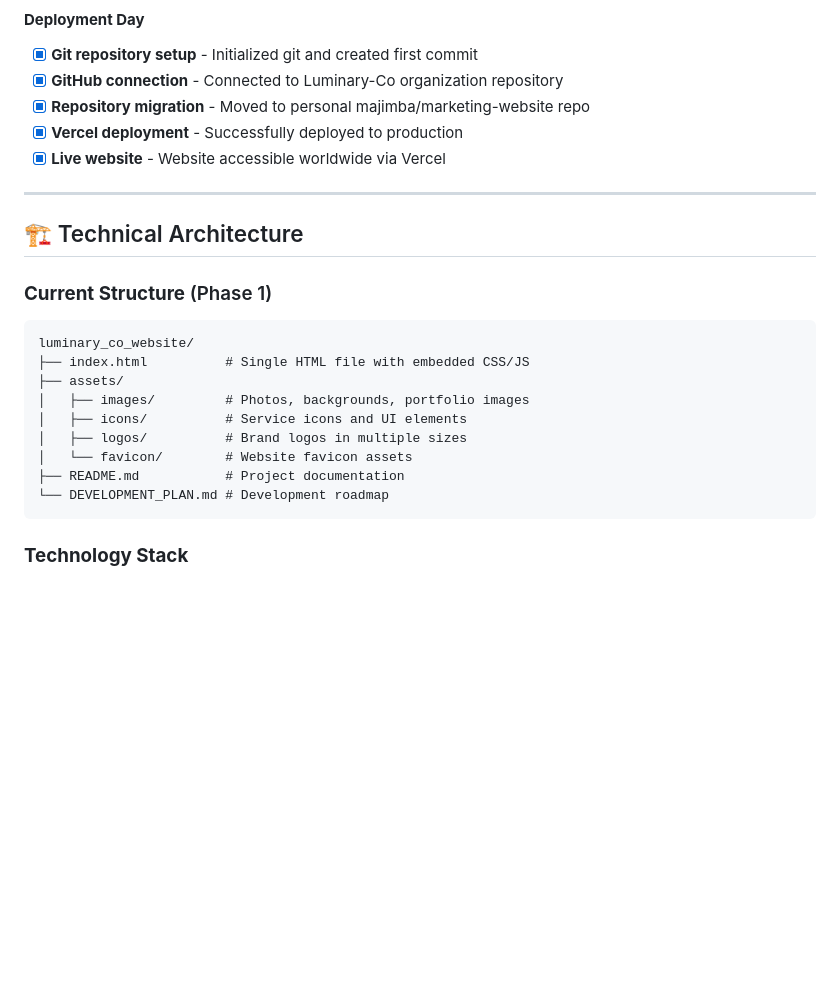
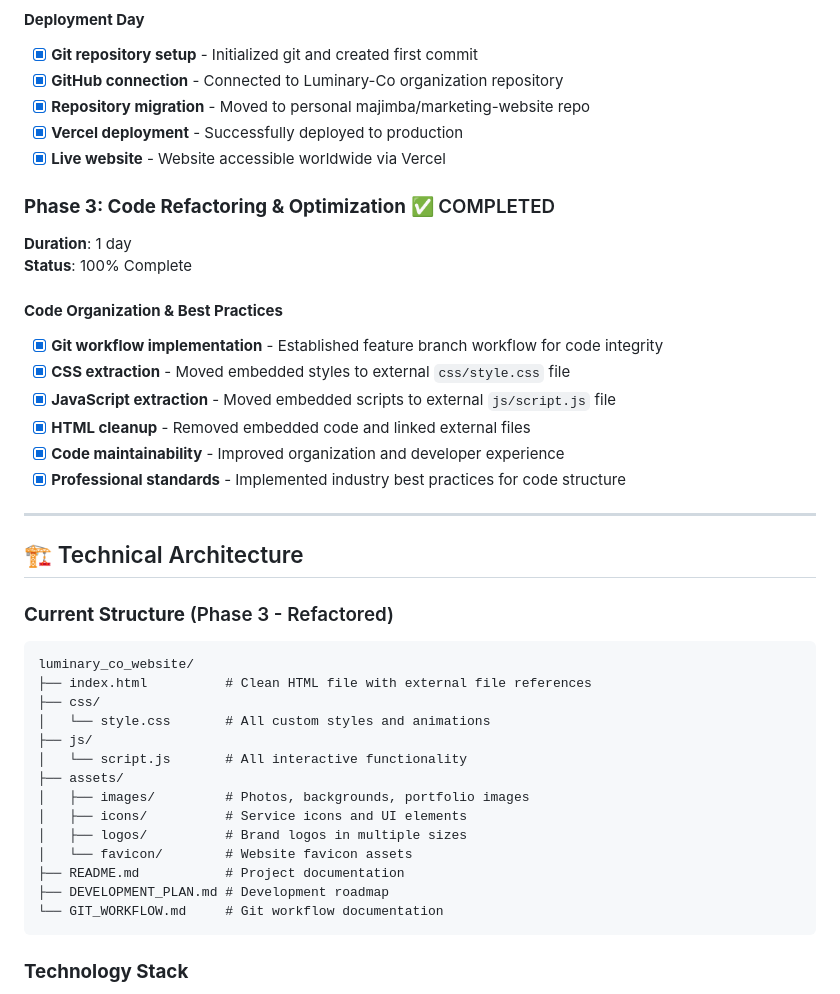
Before and after one commit to majimba/marketing-website, a Markdown page: DEVELOPMENT_JOURNAL.md, the part around the change. Rendered like a GitHub page; blank space fills up the shorter version.

Commit message:
📝 Update development journal with Phase 3 completion details

````diff
--- a/DEVELOPMENT_JOURNAL.md
+++ b/DEVELOPMENT_JOURNAL.md
@@ -44,21 +44,38 @@
 - [x] **Vercel deployment** - Successfully deployed to production
 - [x] **Live website** - Website accessible worldwide via Vercel
 
+### **Phase 3: Code Refactoring & Optimization** ✅ COMPLETED
+**Duration**: 1 day
+**Status**: 100% Complete
+
+#### **Code Organization & Best Practices**
+- [x] **Git workflow implementation** - Established feature branch workflow for code integrity
+- [x] **CSS extraction** - Moved embedded styles to external `css/style.css` file
+- [x] **JavaScript extraction** - Moved embedded scripts to external `js/script.js` file
+- [x] **HTML cleanup** - Removed embedded code and linked external files
+- [x] **Code maintainability** - Improved organization and developer experience
+- [x] **Professional standards** - Implemented industry best practices for code structure
+
 ---
 
 ## 🏗️ Technical Architecture
 
-### **Current Structure** (Phase 1)
+### **Current Structure** (Phase 3 - Refactored)
 ```
 luminary_co_website/
-├── index.html          # Single HTML file with embedded CSS/JS
+├── index.html          # Clean HTML file with external file references
+├── css/
+│   └── style.css       # All custom styles and animations
+├── js/
+│   └── script.js       # All interactive functionality
 ├── assets/
 │   ├── images/         # Photos, backgrounds, portfolio images
 │   ├── icons/          # Service icons and UI elements
 │   ├── logos/          # Brand logos in multiple sizes
 │   └── favicon/        # Website favicon assets
 ├── README.md           # Project documentation
-└── DEVELOPMENT_PLAN.md # Development roadmap
+├── DEVELOPMENT_PLAN.md # Development roadmap
+└── GIT_WORKFLOW.md     # Git workflow documentation
 ```
 
 ### **Technology Stack**
````
